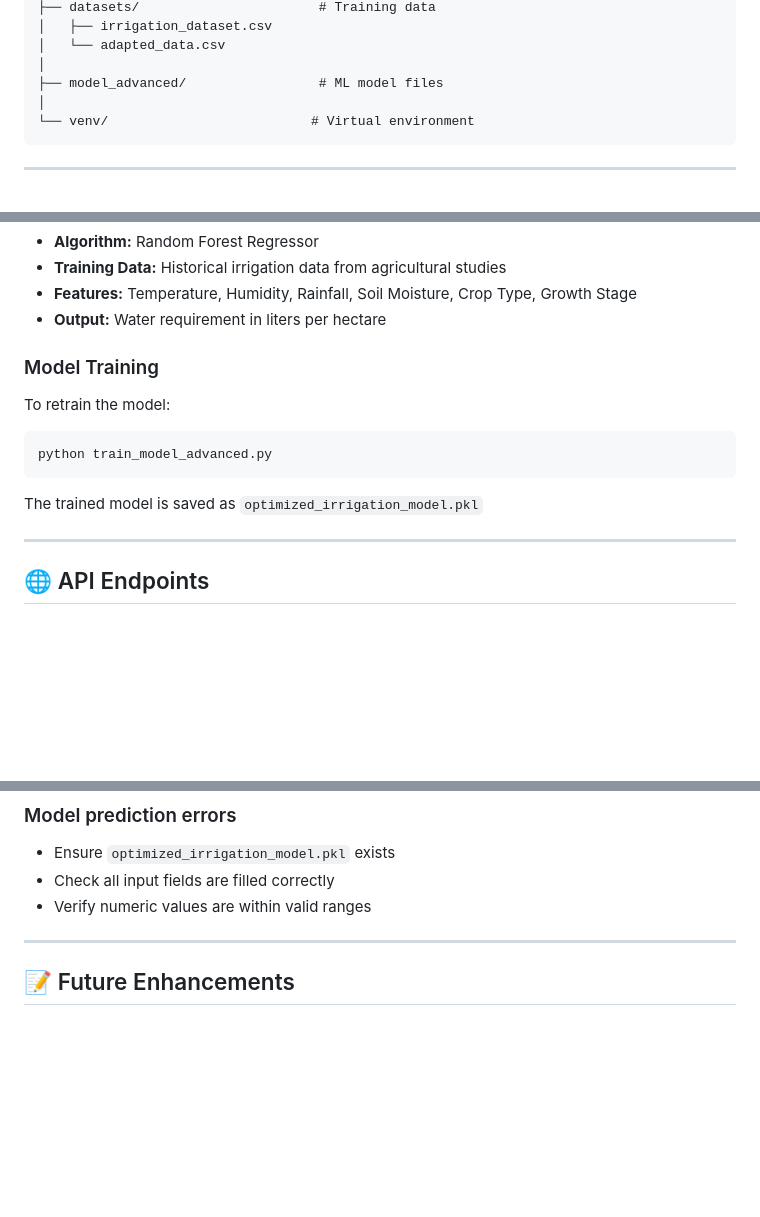
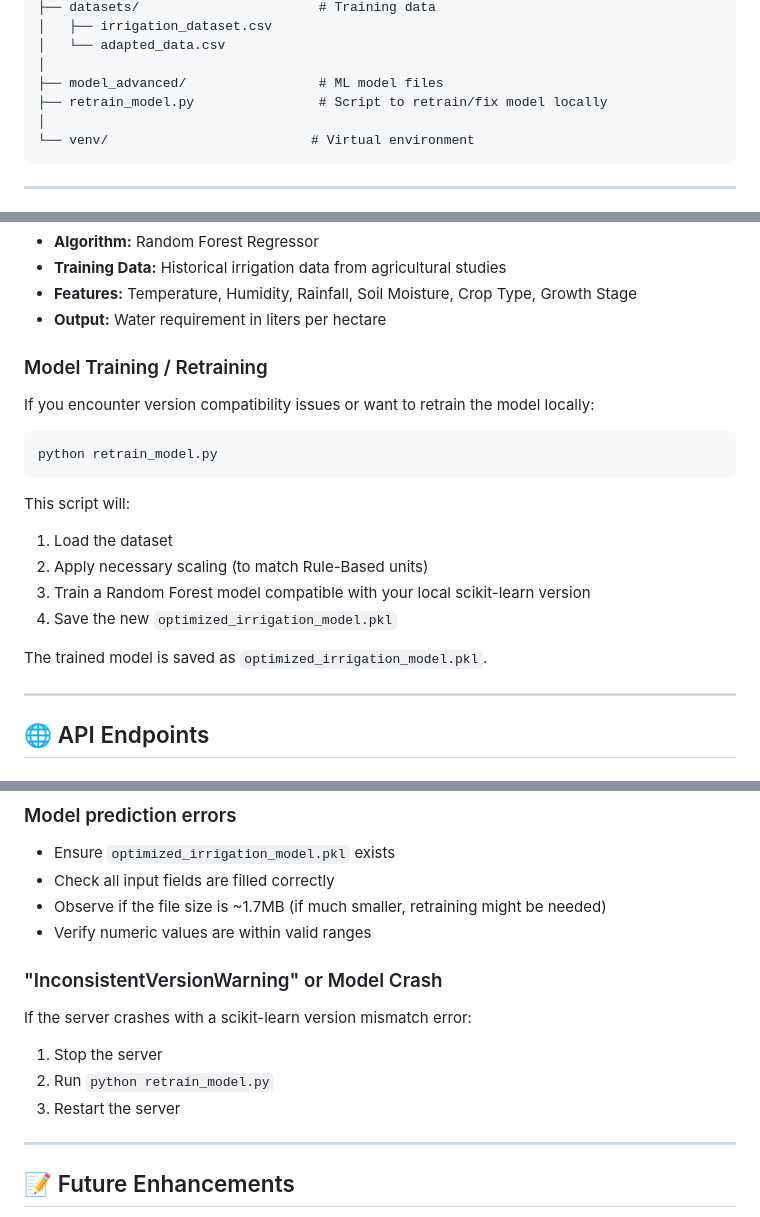
Before and after one commit to faheemhaswan/fypWebPrediction, a Markdown page: README.md, 3 parts joined by grey strips. Rendered like a GitHub page; blank space fills up the shorter version.

Commit message:
Docs: Update README with model retraining and troubleshooting info

````diff
--- a/README.md
+++ b/README.md
@@ -272,6 +272,7 @@ smart_irrigation_project/
 │   └── adapted_data.csv
 │
 ├── model_advanced/                 # ML model files
+├── retrain_model.py                # Script to retrain/fix model locally
 │
 └── venv/                          # Virtual environment
 ```
@@ -309,13 +310,19 @@ const DEFAULT_LON = 101.2570; // Your longitude
 - **Features:** Temperature, Humidity, Rainfall, Soil Moisture, Crop Type, Growth Stage
 - **Output:** Water requirement in liters per hectare
 
-### Model Training
-To retrain the model:
+### Model Training / Retraining
+If you encounter version compatibility issues or want to retrain the model locally:
 ```bash
-python train_model_advanced.py
+python retrain_model.py
 ```
 
-The trained model is saved as `optimized_irrigation_model.pkl`
+This script will:
+1. Load the dataset
+2. Apply necessary scaling (to match Rule-Based units)
+3. Train a Random Forest model compatible with your local scikit-learn version
+4. Save the new `optimized_irrigation_model.pkl`
+
+The trained model is saved as `optimized_irrigation_model.pkl`.
 
 ---
 
@@ -362,7 +369,14 @@ The trained model is saved as `optimized_irrigation_model.pkl`
 ### Model prediction errors
 - Ensure `optimized_irrigation_model.pkl` exists
 - Check all input fields are filled correctly
+- Observe if the file size is ~1.7MB (if much smaller, retraining might be needed)
 - Verify numeric values are within valid ranges
+
+### "InconsistentVersionWarning" or Model Crash
+If the server crashes with a scikit-learn version mismatch error:
+1. Stop the server
+2. Run `python retrain_model.py`
+3. Restart the server
 
 ---
 
````
